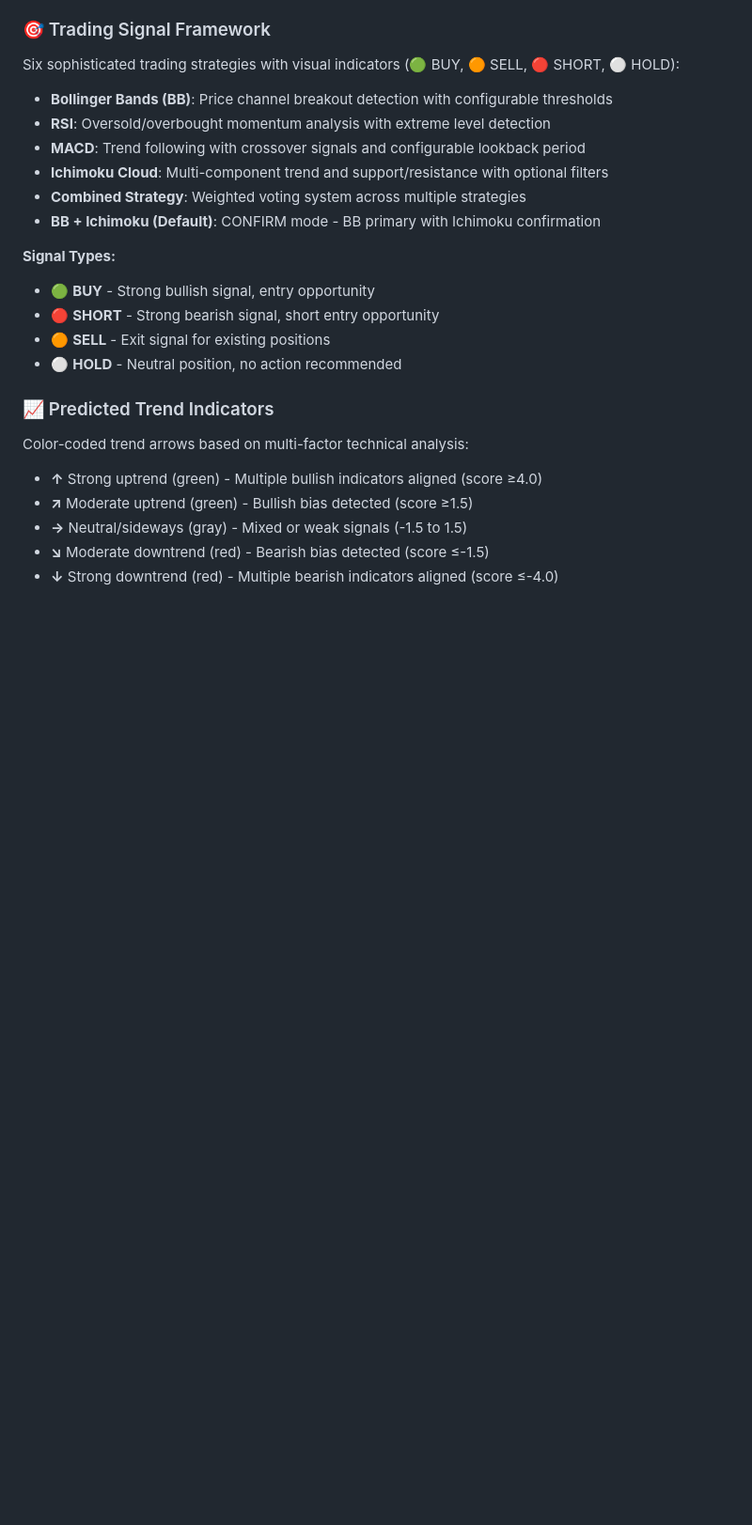
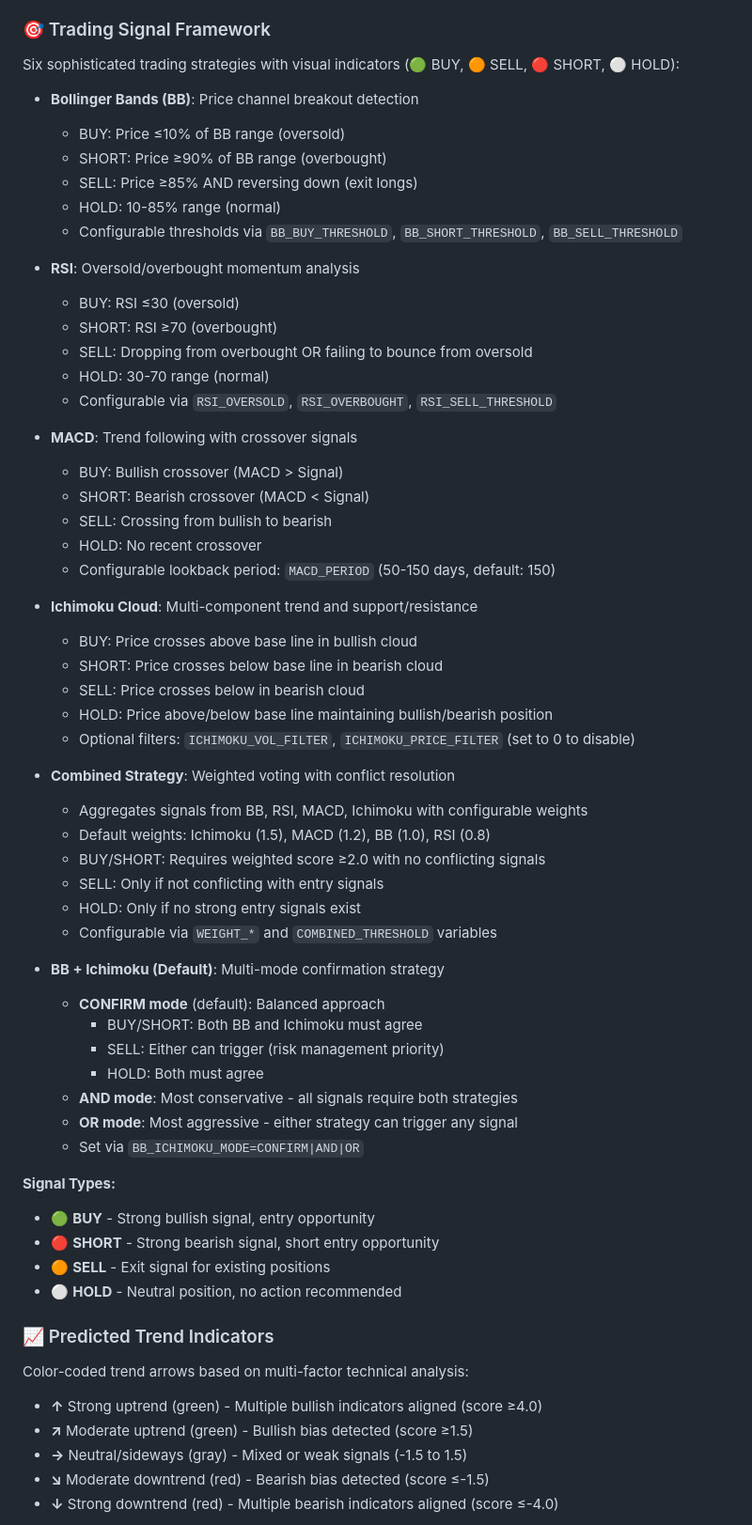
Before and after one commit to krmallina/smi, a Markdown page: README.md, the part around one of its changes. Shown at 94% size. Rendered like a GitHub page; blank space fills up the shorter version.

```diff
--- a/README.md
+++ b/README.md
@@ -23,12 +23,51 @@ A comprehensive Python-based stock market dashboard with advanced trading signal
 
 ### 🎯 Trading Signal Framework
 Six sophisticated trading strategies with visual indicators (🟢 BUY, 🟠 SELL, 🔴 SHORT, ⚪ HOLD):
-- **Bollinger Bands (BB)**: Price channel breakout detection with configurable thresholds
-- **RSI**: Oversold/overbought momentum analysis with extreme level detection
-- **MACD**: Trend following with crossover signals and configurable lookback period
-- **Ichimoku Cloud**: Multi-component trend and support/resistance with optional filters
-- **Combined Strategy**: Weighted voting system across multiple strategies
-- **BB + Ichimoku (Default)**: CONFIRM mode - BB primary with Ichimoku confirmation
+
+- **Bollinger Bands (BB)**: Price channel breakout detection
+  - BUY: Price ≤10% of BB range (oversold)
+  - SHORT: Price ≥90% of BB range (overbought)
+  - SELL: Price ≥85% AND reversing down (exit longs)
+  - HOLD: 10-85% range (normal)
+  - Configurable thresholds via `BB_BUY_THRESHOLD`, `BB_SHORT_THRESHOLD`, `BB_SELL_THRESHOLD`
+
+- **RSI**: Oversold/overbought momentum analysis
+  - BUY: RSI ≤30 (oversold)
+  - SHORT: RSI ≥70 (overbought)
+  - SELL: Dropping from overbought OR failing to bounce from oversold
+  - HOLD: 30-70 range (normal)
+  - Configurable via `RSI_OVERSOLD`, `RSI_OVERBOUGHT`, `RSI_SELL_THRESHOLD`
+
+- **MACD**: Trend following with crossover signals
+  - BUY: Bullish crossover (MACD > Signal)
+  - SHORT: Bearish crossover (MACD < Signal)
+  - SELL: Crossing from bullish to bearish
+  - HOLD: No recent crossover
+  - Configurable lookback period: `MACD_PERIOD` (50-150 days, default: 150)
+
+- **Ichimoku Cloud**: Multi-component trend and support/resistance
+  - BUY: Price crosses above base line in bullish cloud
+  - SHORT: Price crosses below base line in bearish cloud
+  - SELL: Price crosses below in bearish cloud
+  - HOLD: Price above/below base line maintaining bullish/bearish position
+  - Optional filters: `ICHIMOKU_VOL_FILTER`, `ICHIMOKU_PRICE_FILTER` (set to 0 to disable)
+
+- **Combined Strategy**: Weighted voting with conflict resolution
+  - Aggregates signals from BB, RSI, MACD, Ichimoku with configurable weights
+  - Default weights: Ichimoku (1.5), MACD (1.2), BB (1.0), RSI (0.8)
+  - BUY/SHORT: Requires weighted score ≥2.0 with no conflicting signals
+  - SELL: Only if not conflicting with entry signals
+  - HOLD: Only if no strong entry signals exist
+  - Configurable via `WEIGHT_*` and `COMBINED_THRESHOLD` variables
+
+- **BB + Ichimoku (Default)**: Multi-mode confirmation strategy
+  - **CONFIRM mode** (default): Balanced approach
+    - BUY/SHORT: Both BB and Ichimoku must agree
+    - SELL: Either can trigger (risk management priority)
+    - HOLD: Both must agree
+  - **AND mode**: Most conservative - all signals require both strategies
+  - **OR mode**: Most aggressive - either strategy can trigger any signal
+  - Set via `BB_ICHIMOKU_MODE=CONFIRM|AND|OR`
 
 **Signal Types:**
 - 🟢 **BUY** - Strong bullish signal, entry opportunity
```
Also changed, not shown: other parts of README.md (+6 -5 lines).
